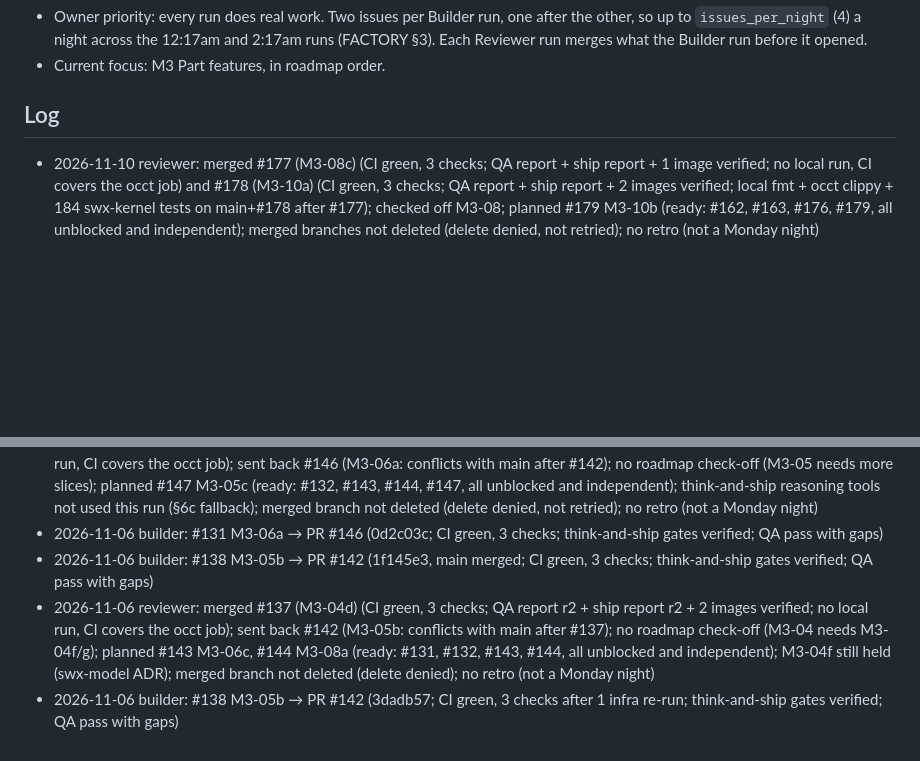
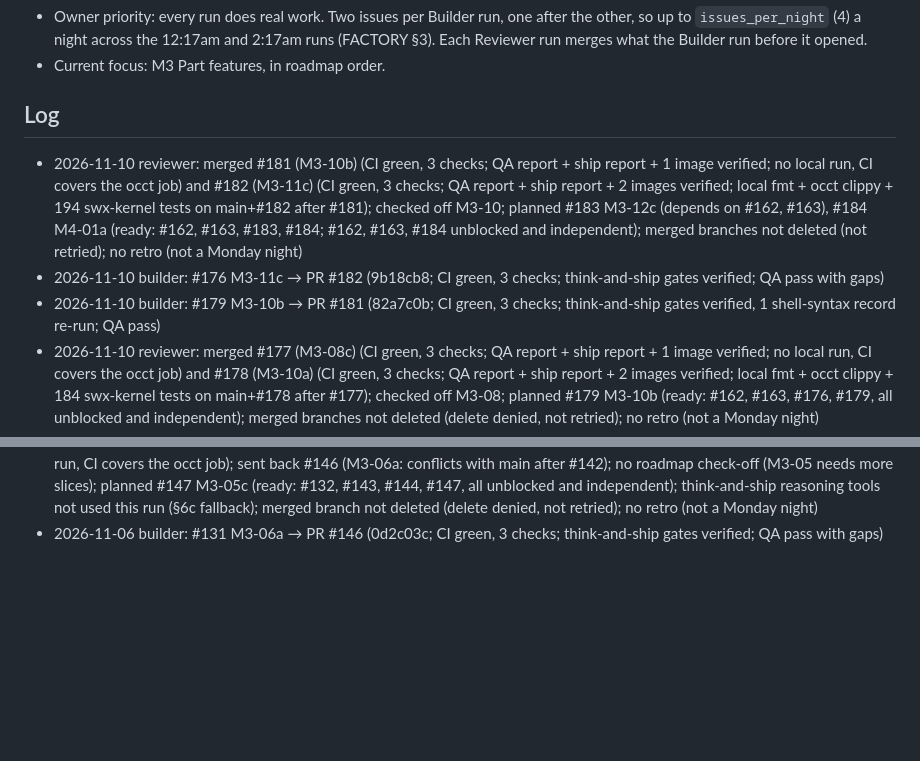
Before and after one commit to glitchwizard/saulitwerx, a Markdown page: docs/factory/STATE.md, 2 parts joined by grey strips. Drawn GitHub-style; blank space fills up the shorter version.

Commit message:
docs(factory): reviewer log 2026-11-10 0317; check off M3-10

```diff
--- a/docs/factory/STATE.md
+++ b/docs/factory/STATE.md
@@ -13,6 +13,9 @@ issues_per_night: 4
 
 ## Log
 
+- 2026-11-10 reviewer: merged #181 (M3-10b) (CI green, 3 checks; QA report + ship report + 1 image verified; no local run, CI covers the occt job) and #182 (M3-11c) (CI green, 3 checks; QA report + ship report + 2 images verified; local fmt + occt clippy + 194 swx-kernel tests on main+#182 after #181); checked off M3-10; planned #183 M3-12c (depends on #162, #163), #184 M4-01a (ready: #162, #163, #183, #184; #162, #163, #184 unblocked and independent); merged branches not deleted (not retried); no retro (not a Monday night)
+- 2026-11-10 builder: #176 M3-11c → PR #182 (9b18cb8; CI green, 3 checks; think-and-ship gates verified; QA pass with gaps)
+- 2026-11-10 builder: #179 M3-10b → PR #181 (82a7c0b; CI green, 3 checks; think-and-ship gates verified, 1 shell-syntax record re-run; QA pass)
 - 2026-11-10 reviewer: merged #177 (M3-08c) (CI green, 3 checks; QA report + ship report + 1 image verified; no local run, CI covers the occt job) and #178 (M3-10a) (CI green, 3 checks; QA report + ship report + 2 images verified; local fmt + occt clippy + 184 swx-kernel tests on main+#178 after #177); checked off M3-08; planned #179 M3-10b (ready: #162, #163, #176, #179, all unblocked and independent); merged branches not deleted (delete denied, not retried); no retro (not a Monday night)
 - 2026-11-10 builder: #169 M3-10a → PR #178 (b6baca3; CI green, 3 checks; think-and-ship gates verified; QA pass)
 - 2026-11-10 builder: #173 M3-08c → PR #177 (b3cb1ac; CI green, 3 checks; think-and-ship gates verified, 1 shell-syntax record re-run; QA pass)
@@ -40,6 +43,3 @@ issues_per_night: 4
 - 2026-11-06 documenter: M3-04d + M3-05b → PR #149 merged (CI green, 3 checks; 106 pages; no feedback; no issues opened)
 - 2026-11-06 reviewer: merged #142 (M3-05b) (CI green, 3 checks; QA report r2 + ship report r2 + 3 images verified; no local run, CI covers the occt job); sent back #146 (M3-06a: conflicts with main after #142); no roadmap check-off (M3-05 needs more slices); planned #147 M3-05c (ready: #132, #143, #144, #147, all unblocked and independent); think-and-ship reasoning tools not used this run (§6c fallback); merged branch not deleted (delete denied, not retried); no retro (not a Monday night)
 - 2026-11-06 builder: #131 M3-06a → PR #146 (0d2c03c; CI green, 3 checks; think-and-ship gates verified; QA pass with gaps)
-- 2026-11-06 builder: #138 M3-05b → PR #142 (1f145e3, main merged; CI green, 3 checks; think-and-ship gates verified; QA pass with gaps)
-- 2026-11-06 reviewer: merged #137 (M3-04d) (CI green, 3 checks; QA report r2 + ship report r2 + 2 images verified; no local run, CI covers the occt job); sent back #142 (M3-05b: conflicts with main after #137); no roadmap check-off (M3-04 needs M3-04f/g); planned #143 M3-06c, #144 M3-08a (ready: #131, #132, #143, #144, all unblocked and independent); M3-04f still held (swx-model ADR); merged branch not deleted (delete denied); no retro (not a Monday night)
-- 2026-11-06 builder: #138 M3-05b → PR #142 (3dadb57; CI green, 3 checks after 1 infra re-run; think-and-ship gates verified; QA pass with gaps)
```
Also changed, not shown: docs/ROADMAP.md (+1 -1 lines).
